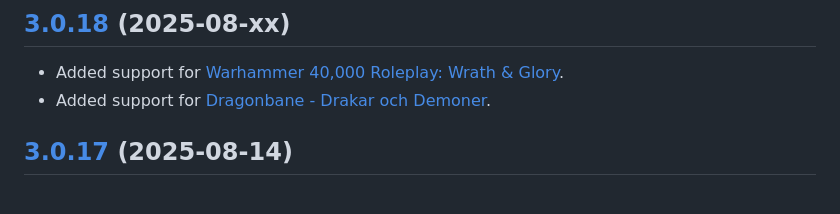
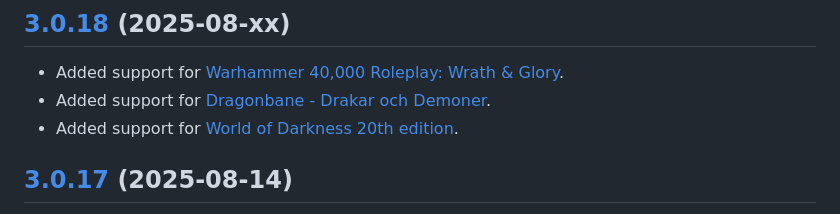
Before and after one commit to jendave/token-note-hover, a Markdown page: CHANGELOG.md, the part around the change. Drawn GitHub-style.

```diff
--- a/CHANGELOG.md
+++ b/CHANGELOG.md
@@ -6,6 +6,7 @@
 
 * Added support for [Warhammer 40,000 Roleplay: Wrath & Glory](https://foundryvtt.com/packages/wrath-and-glory).
 * Added support for [Dragonbane - Drakar och Demoner](https://foundryvtt.com/packages/dragonbane).
+* Added support for [World of Darkness 20th edition](https://foundryvtt.com/packages/worldofdarkness).
 
 ## [3.0.17](https://github.com/jendave/token-note-hover/commits/main) (2025-08-14)
 
```
Also changed, not shown: README.md (+15 -0 lines), docs/screenshot_worldofdarkness.jpg (added), 3 other files.
